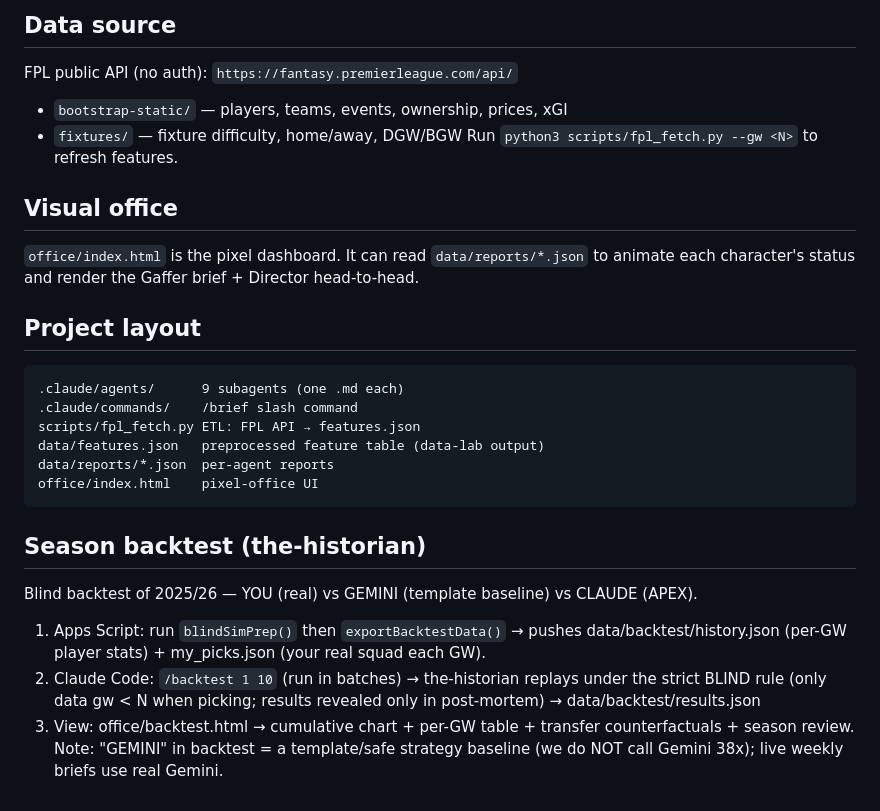
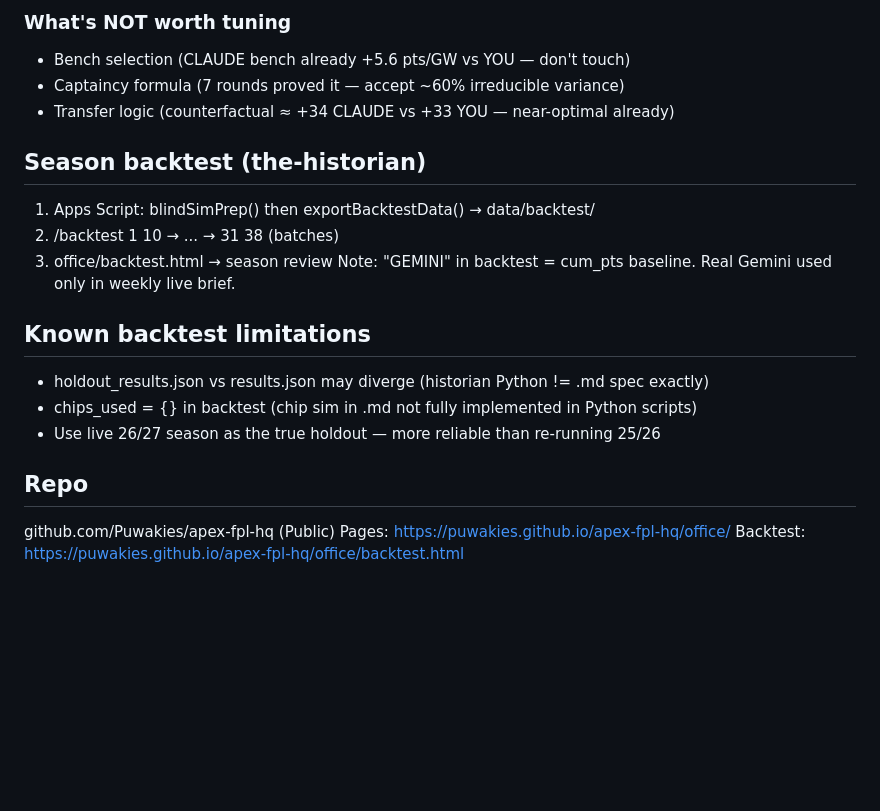
Before and after one commit to Puwakies/apex-fpl-hq, a Markdown page: CLAUDE.md, the part around one of its changes. Rendered like a GitHub page; blank space fills up the shorter version.

````diff
--- a/CLAUDE.md
+++ b/CLAUDE.md
@@ -62,28 +45,20 @@ Change the `model:` line in any agent's frontmatter to adjust.
-## Data source
-FPL public API (no auth): `https://fantasy.premierleague.com/api/`
-- `bootstrap-static/` — players, teams, events, ownership, prices, xGI
-- `fixtures/` — fixture difficulty, home/away, DGW/BGW
-Run `python3 scripts/fpl_fetch.py --gw <N>` to refresh features.
-
-## Visual office
-`office/index.html` is the pixel dashboard. It can read `data/reports/*.json` to animate
-each character's status and render the Gaffer brief + Director head-to-head.
-
-## Project layout
-```
-.claude/agents/      9 subagents (one .md each)
-.claude/commands/    /brief slash command
-scripts/fpl_fetch.py ETL: FPL API → features.json
-data/features.json   preprocessed feature table (data-lab output)
-data/reports/*.json  per-agent reports
-office/index.html    pixel-office UI
-```
+### What's NOT worth tuning
+- Bench selection (CLAUDE bench already +5.6 pts/GW vs YOU — don't touch)
+- Captaincy formula (7 rounds proved it — accept ~60% irreducible variance)
+- Transfer logic (counterfactual ≈ +34 CLAUDE vs +33 YOU — near-optimal already)
 
 ## Season backtest (the-historian)
-Blind backtest of 2025/26 — YOU (real) vs GEMINI (template baseline) vs CLAUDE (APEX).
-1. Apps Script: run `blindSimPrep()` then `exportBacktestData()` → pushes
-   data/backtest/history.json (per-GW player stats) + my_picks.json (your real squad each GW).
-2. Claude Code: `/backtest 1 10` (run in batches) → the-historian replays under the strict BLIND rule
-   (only data gw < N when picking; results revealed only in post-mortem) → data/backtest/results.json
-3. View: office/backtest.html → cumulative chart + per-GW table + transfer counterfactuals + season review.
-Note: "GEMINI" in backtest = a template/safe strategy baseline (we do NOT call Gemini 38x); live weekly briefs use real Gemini.
+1. Apps Script: blindSimPrep() then exportBacktestData() → data/backtest/
+2. /backtest 1 10 → ... → 31 38 (batches)
+3. office/backtest.html → season review
+Note: "GEMINI" in backtest = cum_pts baseline. Real Gemini used only in weekly live brief.
+
+## Known backtest limitations
+- holdout_results.json vs results.json may diverge (historian Python != .md spec exactly)
+- chips_used = {} in backtest (chip sim in .md not fully implemented in Python scripts)
+- Use live 26/27 season as the true holdout — more reliable than re-running 25/26
+
+## Repo
+github.com/Puwakies/apex-fpl-hq (Public)
+Pages: https://puwakies.github.io/apex-fpl-hq/office/
+Backtest: https://puwakies.github.io/apex-fpl-hq/office/backtest.html
````
Also changed, not shown: other parts of CLAUDE.md (+34 -51 lines), PRE_SEASON_CHECKLIST.md (added, +34 -0 lines).
